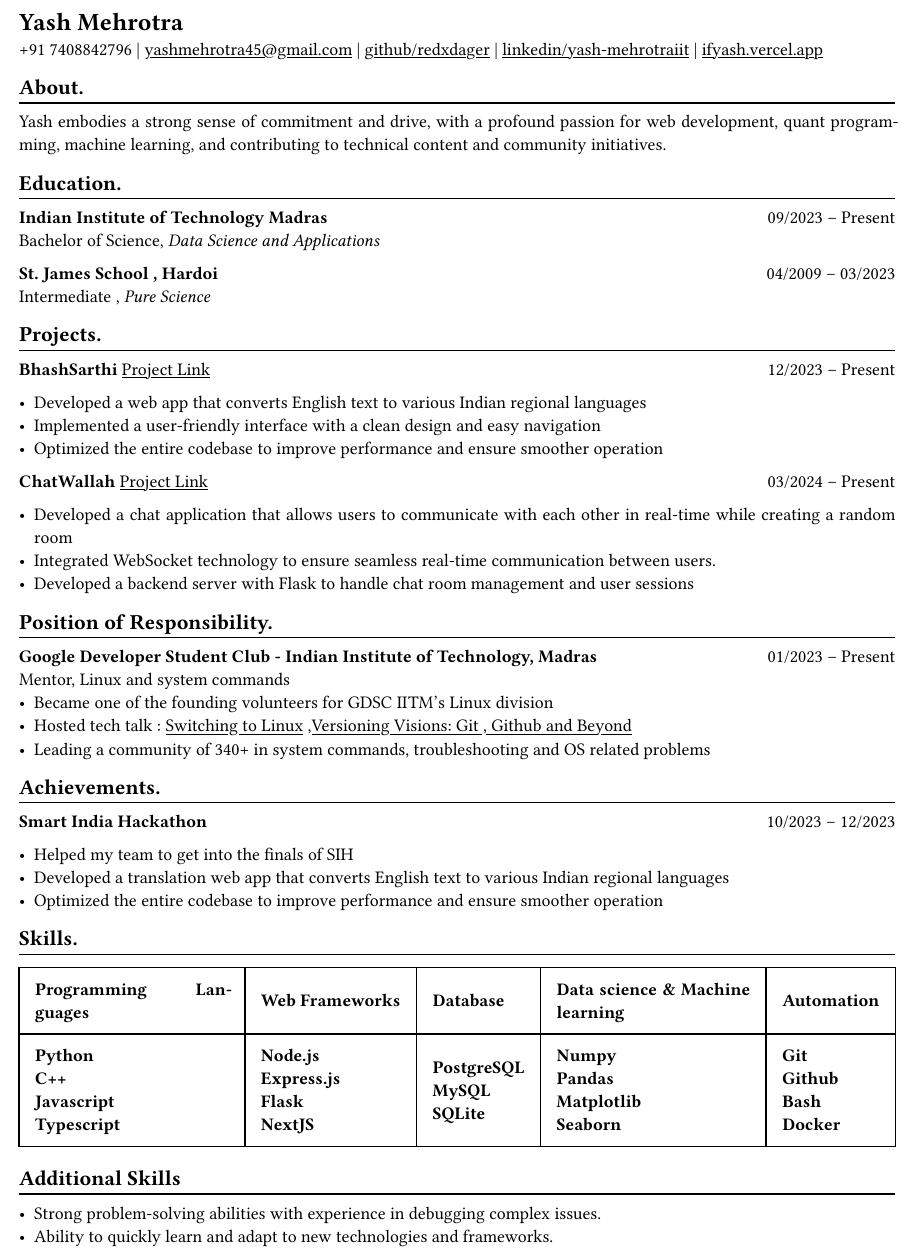
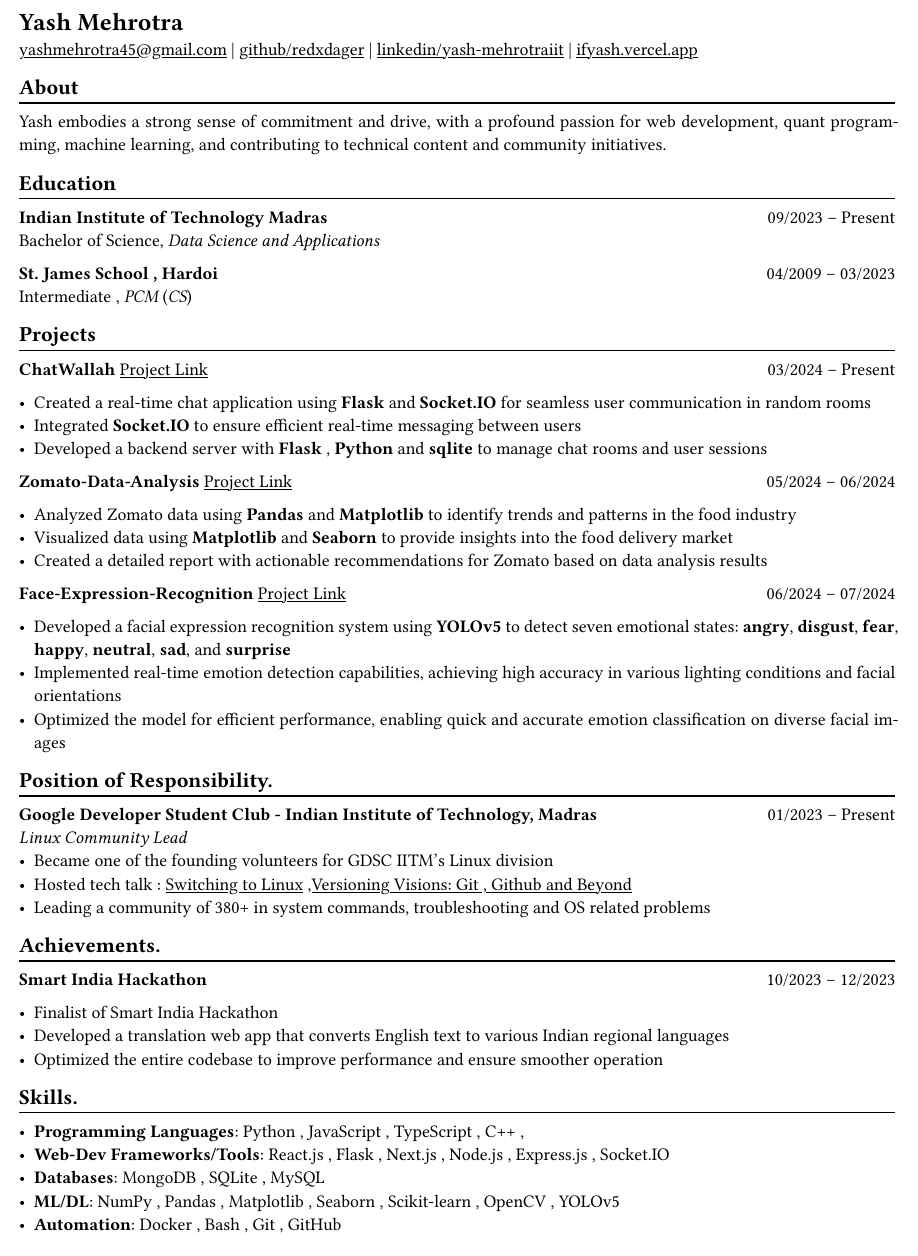
Before and after one commit to ReDxDaGer/resume, a Typst document (Yash_mehrotra.typ): part of the page, cut so that both start at the same text. The pictures show the PDF file Yash_mehrotra.pdf that the author committed with the source.

Commit message:
Updated Resume

```diff
--- a/Yash_mehrotra.typ
+++ b/Yash_mehrotra.typ
@@ -10,8 +10,8 @@
 
 = Yash Mehrotra
 
-+91 7408842796 | #link("mailto:yashmehrotra45@gmail.com")[yashmehrotra45\@gmail.com] |
+#link("mailto:yashmehrotra45@gmail.com")[yashmehrotra45\@gmail.com] |
 #link("https://github.com/redxdager")[github/redxdager]  | #link("https://www.linkedin.com/in/yash-mehrotraiit")[linkedin/yash-mehrotraiit] | #link("https://ifyash.vercel.app")[ifyash.vercel.app]
 
-== About.
+== About
 #chiline()
@@ -21,42 +21,48 @@ Yash embodies a strong sense of commitment and drive, with a profound passion fo
-== Education.
+== Education
 #chiline()
 
 *Indian Institute of Technology Madras* #h(1fr) 09/2023 -- Present \
 Bachelor of Science, _Data Science and Applications_ \
 
 *St. James School , Hardoi* #h(1fr) 04/2009 -- 03/2023 \
-Intermediate , _Pure Science_ \
+Intermediate , _PCM_ (_CS_) \
 
-== Projects.
+== Projects
 #chiline()
-
-*BhashSarthi* #link("https://github.com/redxdager/bhashasarthi")[Project Link] #h(1fr) 12/2023 -- Present \
-
-- Developed a web app that converts English text to various Indian regional languages \
-- Implemented a user-friendly interface with a clean design and easy navigation \
-- Optimized the entire codebase to improve performance and ensure smoother operation \
 
 *ChatWallah* #link("https://github.com/redxdager/Chatwallah")[Project Link] #h(1fr) 03/2024 -- Present \
 
-- Developed a chat application that allows users to communicate with each other in real-time while creating a random room \
-- Integrated WebSocket technology to ensure seamless real-time communication between users.
-- Developed a backend server with Flask to handle chat room management and user sessions
+- Created a real-time chat application using *Flask* and *Socket.IO* for seamless user communication in random rooms \
+- Integrated *Socket.IO* to ensure efficient real-time messaging between users
+- Developed a backend server with *Flask* , *Python* and *sqlite* to manage chat rooms and user sessions
+
+*Zomato-Data-Analysis* #link("https://github.com/ReDxDaGer/Zomato-Data-Analysis/blob/main/Data-analysis.ipynb")[Project Link] #h(1fr) 05/2024 -- 06/2024 \
+
+- Analyzed Zomato data using *Pandas* and *Matplotlib* to identify trends and patterns in the food industry \
+- Visualized data using *Matplotlib* and *Seaborn* to provide insights into the food delivery market \
+- Created a detailed report with actionable recommendations for Zomato based on data analysis results
+
+*Face-Expression-Recognition* #link("https://github.com/redxdager/Face-Expression-Recognition")[Project Link] #h(1fr) 06/2024 -- 07/2024 \
+
+- Developed a facial expression recognition system using *YOLOv5* to detect seven emotional states: *angry*, *disgust*, *fear*, *happy*, *neutral*, *sad*, and *surprise* \
+- Implemented real-time emotion detection capabilities, achieving high accuracy in various lighting conditions and facial orientations \
+- Optimized the model for efficient performance, enabling quick and accurate emotion classification on diverse facial images \
 
 == Position of Responsibility.
 #chiline()
 
 *Google Developer Student Club - Indian Institute of Technology, Madras* #h(1fr) 01/2023 -- Present \
-Mentor, Linux and system commands
+_Linux Community Lead_ \
 - Became one of the founding volunteers for GDSC IITM’s Linux division
 - Hosted tech talk : #link("https://gdsc.community.dev/events/details/developer-student-clubs-indian-institute-of-technology-iit-chennai-presents-dumping-windows-welcome-to-linux/")[Switching to Linux] ,#link("https://www.linkedin.com/posts/yash-mehrotraiit_versioncontrol-git-github-activity-7186302932395397120-5t0H?utm_source=share&utm_medium=member_desktop")[Versioning Visions: Git , Github and Beyond]
-- Leading a community of 340+ in system commands, troubleshooting and OS related problems \
+- Leading a community of 380+ in system commands, troubleshooting and OS related problems \
 
 == Achievements.
 #chiline()
 
 *Smart India Hackathon* #h(1fr) 10/2023 -- 12/2023 \
 
-- Helped my team to get into the finals of SIH \
+- Finalist of Smart India Hackathon \
 - Developed a translation web app that converts English text to various Indian regional languages \
 - Optimized the entire codebase to improve performance and ensure smoother operation
 
@@ -71,5 +71,0 @@ Mentor, Linux and system commands
-    [*Programming Languages*], [*Web Frameworks*],[*Database*],[*Data science & Machine learning*] , [*Automation*]
-  ),
-  [
-    *Python*\
-    *C++* \
@@ -84,4 +71,0 @@ Mentor, Linux and system commands
-    *NextJS* \
-  ],
-  [
-    *PostgreSQL* \
@@ -105,5 +72,5 @@ Mentor, Linux and system commands
-== Additional Skills
-#chiline()
-
-- Strong problem-solving abilities with experience in debugging complex issues.
-- Ability to quickly learn and adapt to new technologies and frameworks.
+- *Programming Languages*: Python , JavaScript , TypeScript , C++ ,
+- *Web-Dev Frameworks/Tools*: React.js , Flask , Next.js , Node.js , Express.js , Socket.IO
+- *Databases*: MongoDB , SQLite , MySQL
+- *ML/DL*: NumPy , Pandas , Matplotlib , Seaborn , Scikit-learn , OpenCV , YOLOv5
+- *Automation*: Docker , Bash , Git , GitHub
```
Also changed, not shown: Yash_mehrotra.pdf, Yash_mehrotra.typ (34 more changed lines).
